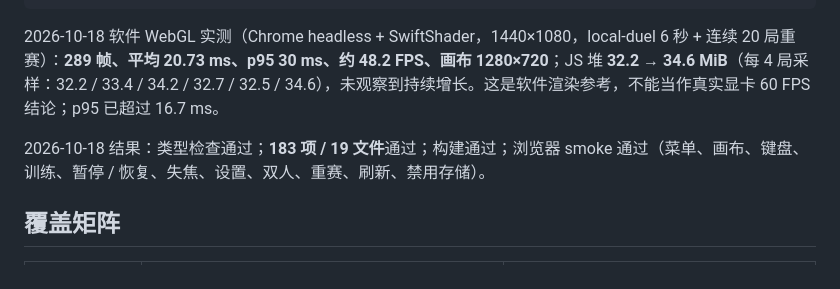
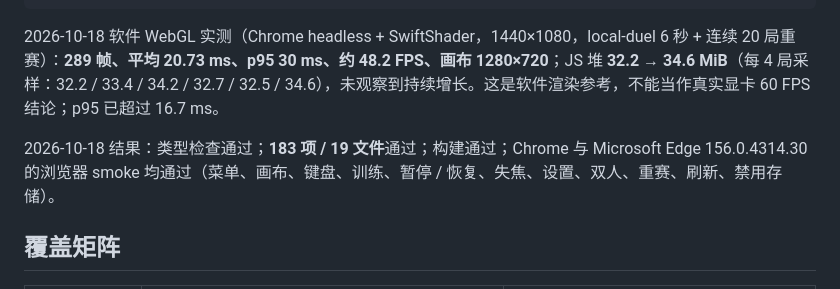
Before and after one commit to aliez-zero/gun-brawl, a Markdown page: docs/QA.md, the part around the change. Drawn GitHub-style.

```diff
--- a/docs/QA.md
+++ b/docs/QA.md
@@ -14,7 +14,7 @@ pnpm test:perf      # 软件 WebGL RAF / 堆；不是参考 GPU
 
 2026-10-18 软件 WebGL 实测（Chrome headless + SwiftShader，1440×1080，local-duel 6 秒 + 连续 20 局重赛）：**289 帧、平均 20.73 ms、p95 30 ms、约 48.2 FPS、画布 1280×720**；JS 堆 **32.2 → 34.6 MiB**（每 4 局采样：32.2 / 33.4 / 34.2 / 32.7 / 32.5 / 34.6），未观察到持续增长。这是软件渲染参考，不能当作真实显卡 60 FPS 结论；p95 已超过 16.7 ms。
 
-2026-10-18 结果：类型检查通过；**183 项 / 19 文件**通过；构建通过；浏览器 smoke 通过（菜单、画布、键盘、训练、暂停 / 恢复、失焦、设置、双人、重赛、刷新、禁用存储）。
+2026-10-18 结果：类型检查通过；**183 项 / 19 文件**通过；构建通过；Chrome 与 Microsoft Edge 156.0.4314.30 的浏览器 smoke 均通过（菜单、画布、键盘、训练、暂停 / 恢复、失焦、设置、双人、重赛、刷新、禁用存储）。
 
 ## 覆盖矩阵
 
```
Also changed, not shown: docs/PARALLEL_PLAN.md (+1 -1 lines), docs/modules/11-quality.md (+1 -1 lines).
